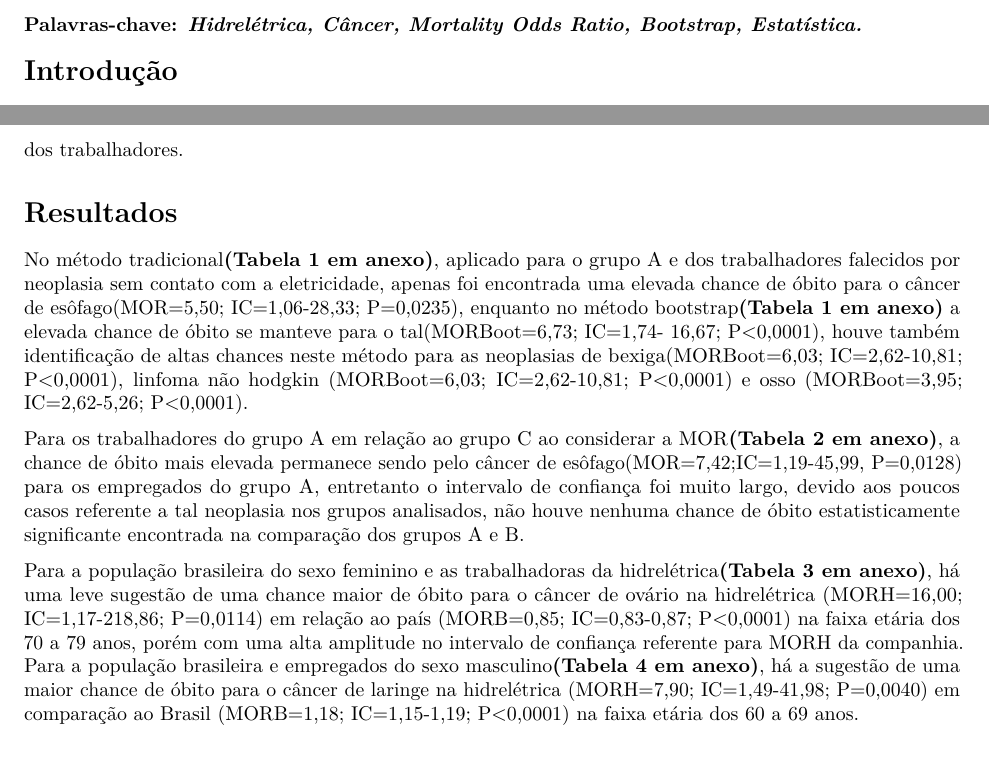
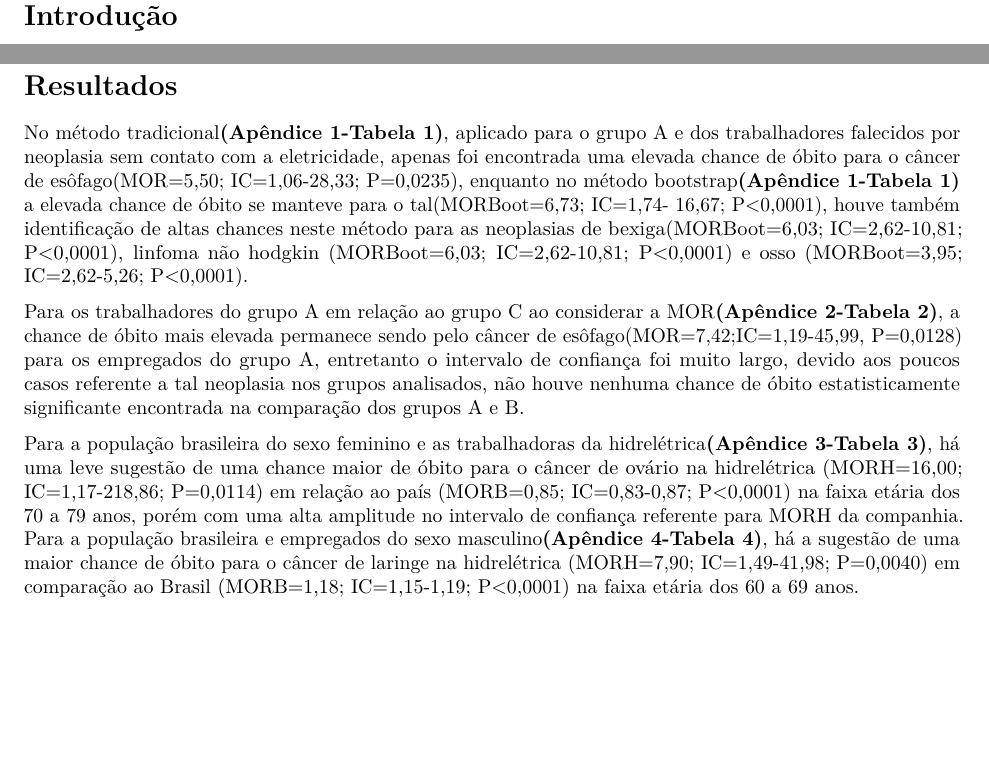
Before and after one commit to marreapato/Mortalidade_Cancer_Hidreletrica, an R Markdown document (Artigo.rmd): two parts of pages 2 and 4 of 12, joined at a grey line, cut at the place of the change, the shorter picture padded with empty space. Rendered offline with R 4.5, knitr and Pandoc, then LaTeX, with nearby package versions; drawn as R Markdown's standard PDF in place of the format the file asks for.

Commit message:
Update Artigo.rmd

```diff
--- a/Artigo.rmd
+++ b/Artigo.rmd
@@ -68,12 +68,12 @@ library(rticles)
 
 # Resultados
 
- No método tradicional**(Tabela 1 em anexo)**, aplicado para o grupo A e dos trabalhadores falecidos por neoplasia sem contato com a eletricidade, apenas foi encontrada uma elevada chance de óbito para o câncer de esôfago(MOR=5,50; IC=1,06-28,33; P=0,0235), enquanto no método bootstrap**(Tabela 1 em anexo)**  a elevada chance de óbito se manteve para o tal(MORBoot=6,73; IC=1,74- 16,67; P<0,0001), houve também identificação de altas chances neste método para as neoplasias de bexiga(MORBoot=6,03; IC=2,62-10,81; P<0,0001), linfoma não hodgkin (MORBoot=6,03; IC=2,62-10,81; P<0,0001) e osso (MORBoot=3,95; IC=2,62-5,26; P<0,0001).
+ No método tradicional**(Apêndice 1-Tabela 1)**, aplicado para o grupo A e dos trabalhadores falecidos por neoplasia sem contato com a eletricidade, apenas foi encontrada uma elevada chance de óbito para o câncer de esôfago(MOR=5,50; IC=1,06-28,33; P=0,0235), enquanto no método bootstrap**(Apêndice 1-Tabela 1)**  a elevada chance de óbito se manteve para o tal(MORBoot=6,73; IC=1,74- 16,67; P<0,0001), houve também identificação de altas chances neste método para as neoplasias de bexiga(MORBoot=6,03; IC=2,62-10,81; P<0,0001), linfoma não hodgkin (MORBoot=6,03; IC=2,62-10,81; P<0,0001) e osso (MORBoot=3,95; IC=2,62-5,26; P<0,0001).
 
- Para os trabalhadores do grupo A em relação ao grupo C ao considerar a MOR**(Tabela 2 em anexo)**, a chance de óbito mais elevada permanece sendo pelo câncer de esôfago(MOR=7,42;IC=1,19-45,99, P=0,0128) para os empregados do grupo A, entretanto o intervalo de confiança foi muito largo, devido aos poucos casos referente a tal neoplasia nos grupos analisados, não houve nenhuma chance de óbito estatisticamente significante encontrada na comparação dos grupos A e B.
+ Para os trabalhadores do grupo A em relação ao grupo C ao considerar a MOR**(Apêndice 2-Tabela 2)**, a chance de óbito mais elevada permanece sendo pelo câncer de esôfago(MOR=7,42;IC=1,19-45,99, P=0,0128) para os empregados do grupo A, entretanto o intervalo de confiança foi muito largo, devido aos poucos casos referente a tal neoplasia nos grupos analisados, não houve nenhuma chance de óbito estatisticamente significante encontrada na comparação dos grupos A e B.
 
 
- Para a população brasileira do sexo feminino e as trabalhadoras da hidrelétrica**(Tabela 3 em anexo)**, há uma leve sugestão de uma chance maior de óbito para o câncer de ovário na hidrelétrica (MORH=16,00; IC=1,17-218,86; P=0,0114) em relação ao país (MORB=0,85; IC=0,83-0,87; P<0,0001) na faixa etária dos 70 a 79 anos, porém com uma alta amplitude no intervalo de confiança referente para MORH da companhia. Para a população brasileira e empregados do sexo masculino**(Tabela 4 em anexo)**, há a sugestão de uma maior chance de óbito para o câncer de laringe na hidrelétrica (MORH=7,90; IC=1,49-41,98; P=0,0040) em comparação ao Brasil (MORB=1,18; IC=1,15-1,19; P<0,0001) na faixa etária dos 60 a 69 anos.
+ Para a população brasileira do sexo feminino e as trabalhadoras da hidrelétrica**(Apêndice 3-Tabela 3)**, há uma leve sugestão de uma chance maior de óbito para o câncer de ovário na hidrelétrica (MORH=16,00; IC=1,17-218,86; P=0,0114) em relação ao país (MORB=0,85; IC=0,83-0,87; P<0,0001) na faixa etária dos 70 a 79 anos, porém com uma alta amplitude no intervalo de confiança referente para MORH da companhia. Para a população brasileira e empregados do sexo masculino**(Apêndice 4-Tabela 4)**, há a sugestão de uma maior chance de óbito para o câncer de laringe na hidrelétrica (MORH=7,90; IC=1,49-41,98; P=0,0040) em comparação ao Brasil (MORB=1,18; IC=1,15-1,19; P<0,0001) na faixa etária dos 60 a 69 anos.
 
 
 # Discussão
```
Also changed, not shown: Artigo.rmd (7 more changed lines).
